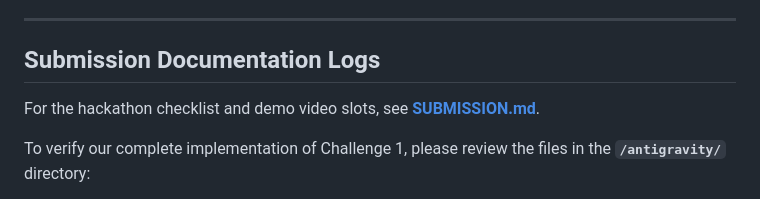
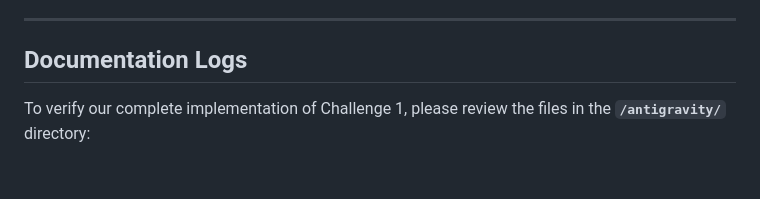
Before and after one commit to azzammasood/kiryana-ai, a Markdown page: README.md, the part around the change. Drawn GitHub-style; blank space fills up the shorter version.

Commit message:
Remove SUBMISSION.md after hackathon form submission.
Drop the checklist file and README links now that demo links are submitted via Google Form.

Co-authored-by: Cursor <cursoragent@cursor.com>

```diff
--- a/README.md
+++ b/README.md
@@ -256,9 +256,7 @@ Output build assets are written to `kiryana-ai-frontend\build\web`.
 
 ---
 
-## Submission Documentation Logs
-
-For the hackathon checklist and demo video slots, see **[SUBMISSION.md](./SUBMISSION.md)**.
+## Documentation Logs
 
 To verify our complete implementation of Challenge 1, please review the files in the **`/antigravity/`** directory:
 * **[README.md](./antigravity/README.md)** — Entrypoint index.
```
Also changed, not shown: SUBMISSION.md (deleted, +0 -59 lines).
